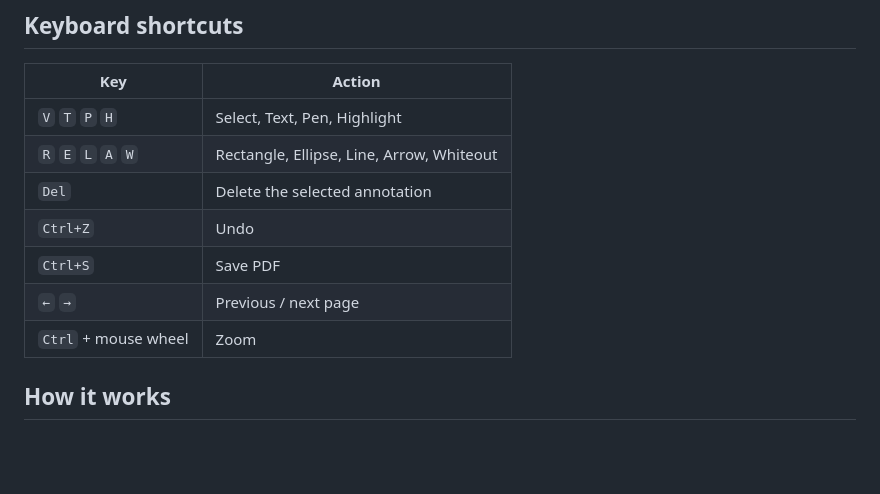
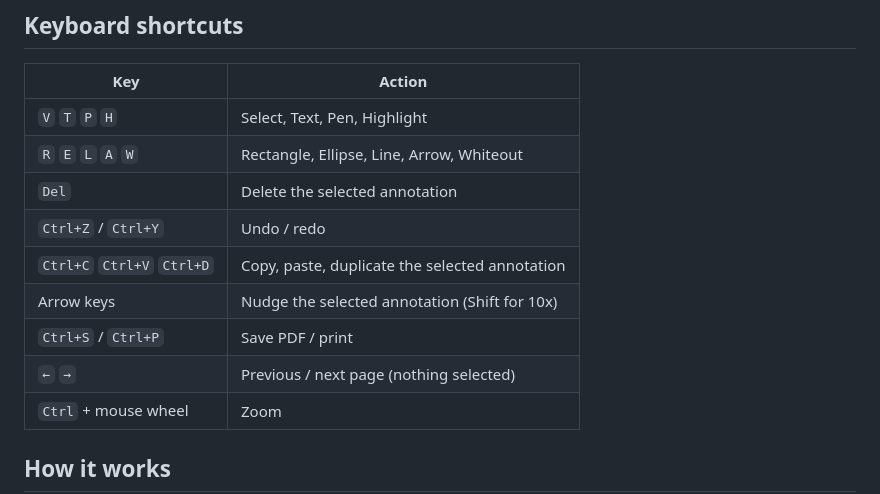
Before and after one commit to Ari-Joon/KAM-PDFs, a Markdown page: README.md, the part around one of its changes. Drawn GitHub-style; blank space fills up the shorter version.

```diff
--- a/README.md
+++ b/README.md
@@ -85,9 +93,11 @@ Click **Try the demo** on the welcome screen. It loads a three-page sample (a fo
 | `V` `T` `P` `H` | Select, Text, Pen, Highlight |
 | `R` `E` `L` `A` `W` | Rectangle, Ellipse, Line, Arrow, Whiteout |
 | `Del` | Delete the selected annotation |
-| `Ctrl+Z` | Undo |
-| `Ctrl+S` | Save PDF |
-| `←` `→` | Previous / next page |
+| `Ctrl+Z` / `Ctrl+Y` | Undo / redo |
+| `Ctrl+C` `Ctrl+V` `Ctrl+D` | Copy, paste, duplicate the selected annotation |
+| Arrow keys | Nudge the selected annotation (Shift for 10x) |
+| `Ctrl+S` / `Ctrl+P` | Save PDF / print |
+| `←` `→` | Previous / next page (nothing selected) |
 | `Ctrl` + mouse wheel | Zoom |
 
 ## How it works
```
Also changed, not shown: other parts of README.md (+11 -3 lines), screenshots/editor.png, screenshots/forms.png, screenshots/pages.png, screenshots/welcome.png, 4 other files.
